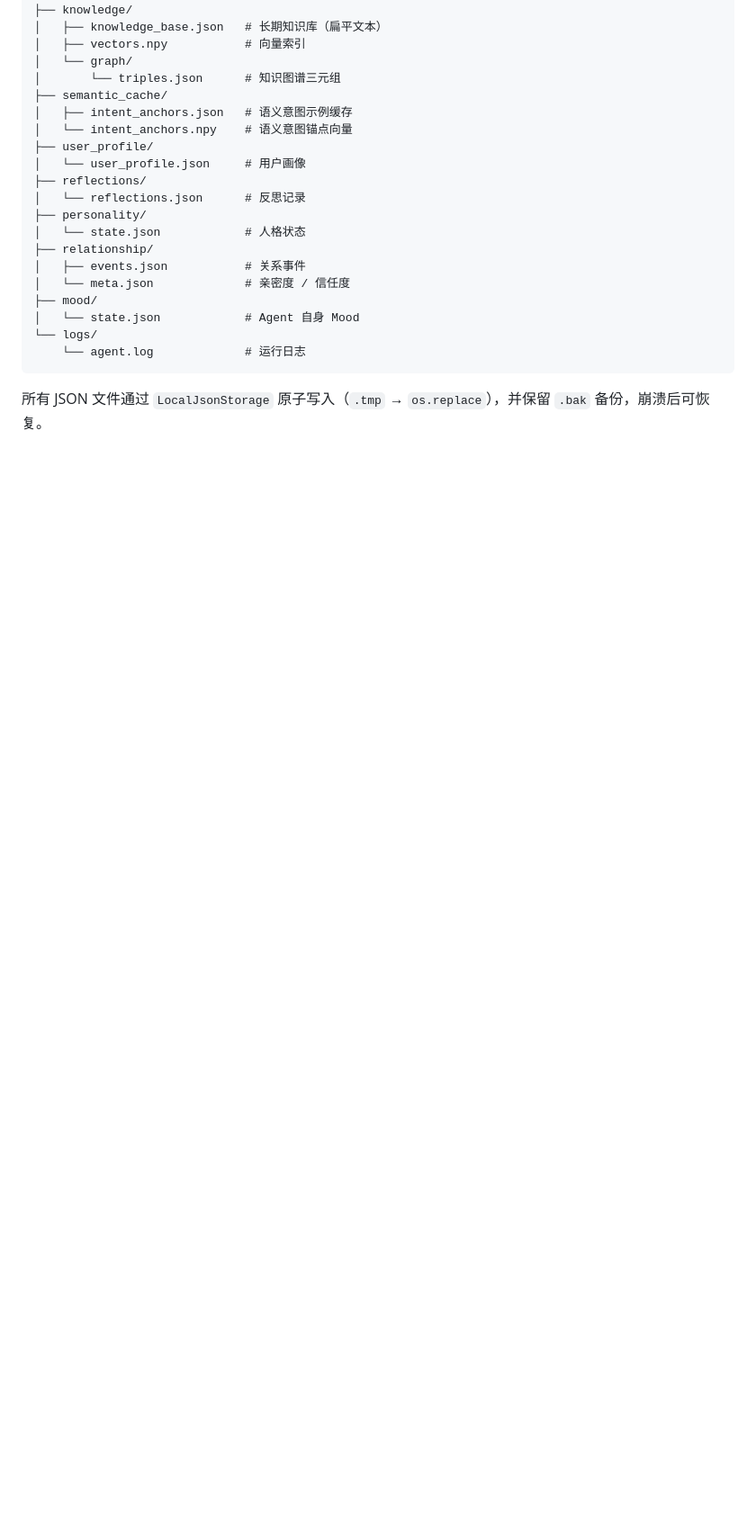
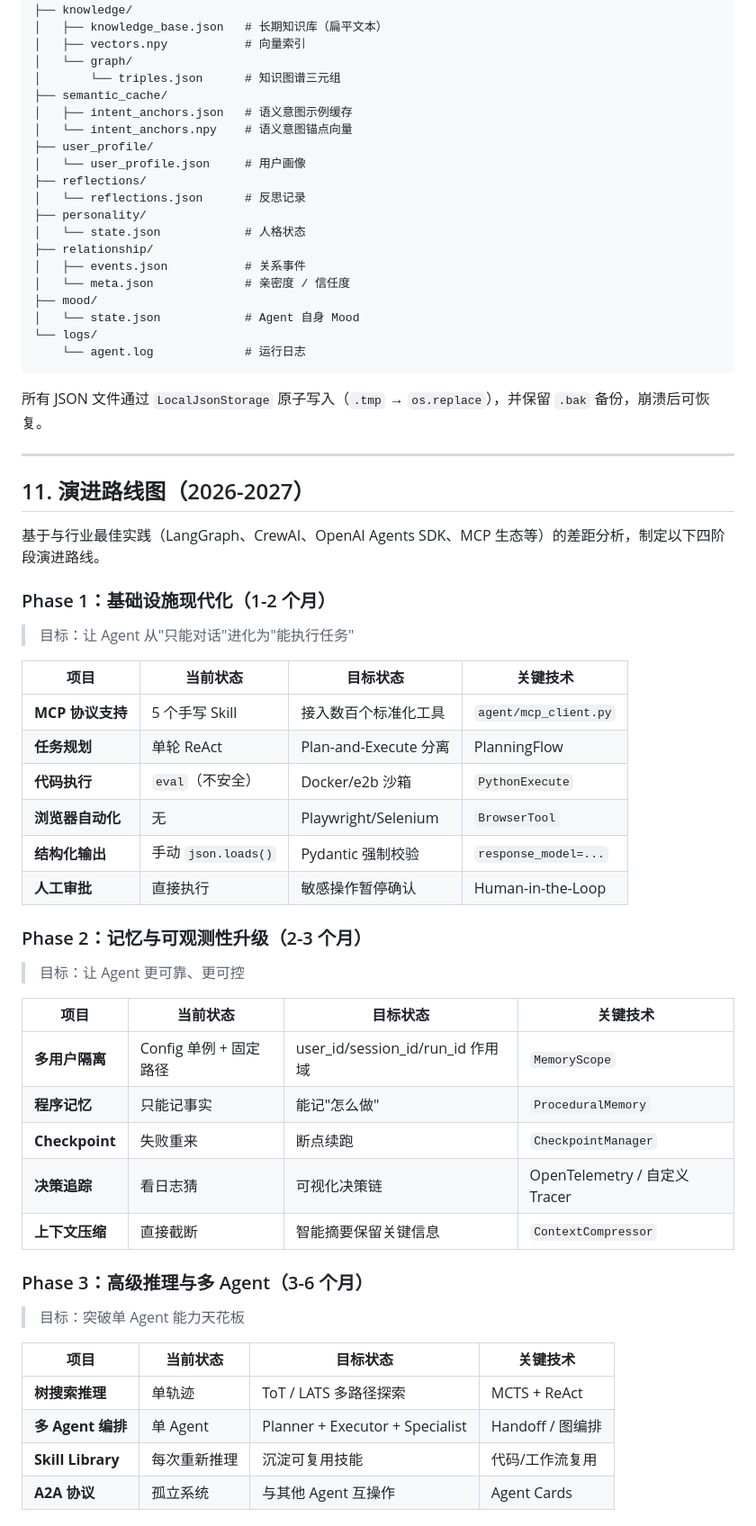
Before and after one commit to APX103/evolving-agent, a Markdown page: docs/ARCHITECTURE.md, the part around one of its changes. Shown at 90% size. GitHub-like rendering; blank space fills up the shorter version.

Commit message:
docs: 添加优化项清单 + 行业差距分析 + 演进路线图
- docs/OPTIMIZATION.md: 35 项优化点（Bug/代码/架构/功能/依赖/测试/安全）
- docs/GAP_ANALYSIS.md: 与 10+ 主流框架的差距分析，14 项能力缺口
- docs/ARCHITECTURE.md: 新增第 11 章演进路线图（四阶段 2026-2027）

````diff
--- a/docs/ARCHITECTURE.md
+++ b/docs/ARCHITECTURE.md
@@ -403,3 +403,44 @@ storage/
 ```
 
 所有 JSON 文件通过 `LocalJsonStorage` 原子写入（`.tmp` → `os.replace`），并保留 `.bak` 备份，崩溃后可恢复。
+
+
+---
+
+## 11. 演进路线图（2026-2027）
+
+基于与行业最佳实践（LangGraph、CrewAI、OpenAI Agents SDK、MCP 生态等）的差距分析，制定以下四阶段演进路线。
+
+### Phase 1：基础设施现代化（1-2 个月）
+> 目标：让 Agent 从"只能对话"进化为"能执行任务"
+
+| 项目 | 当前状态 | 目标状态 | 关键技术 |
+|------|----------|----------|----------|
+| **MCP 协议支持** | 5 个手写 Skill | 接入数百个标准化工具 | `agent/mcp_client.py` |
+| **任务规划** | 单轮 ReAct | Plan-and-Execute 分离 | PlanningFlow |
+| **代码执行** | `eval`（不安全） | Docker/e2b 沙箱 | `PythonExecute` |
+| **浏览器自动化** | 无 | Playwright/Selenium | `BrowserTool` |
+| **结构化输出** | 手动 `json.loads()` | Pydantic 强制校验 | `response_model=...` |
+| **人工审批** | 直接执行 | 敏感操作暂停确认 | Human-in-the-Loop |
+
+### Phase 2：记忆与可观测性升级（2-3 个月）
+> 目标：让 Agent 更可靠、更可控
+
+| 项目 | 当前状态 | 目标状态 | 关键技术 |
+|------|----------|----------|----------|
+| **多用户隔离** | Config 单例 + 固定路径 | user_id/session_id/run_id 作用域 | `MemoryScope` |
+| **程序记忆** | 只能记事实 | 能记"怎么做" | `ProceduralMemory` |
+| **Checkpoint** | 失败重来 | 断点续跑 | `CheckpointManager` |
+| **决策追踪** | 看日志猜 | 可视化决策链 | OpenTelemetry / 自定义 Tracer |
+| **上下文压缩** | 直接截断 | 智能摘要保留关键信息 | `ContextCompressor` |
+
+### Phase 3：高级推理与多 Agent（3-6 个月）
+> 目标：突破单 Agent 能力天花板
+
+| 项目 | 当前状态 | 目标状态 | 关键技术 |
+|------|----------|----------|----------|
+| **树搜索推理** | 单轨迹 | ToT / LATS 多路径探索 | MCTS + ReAct |
+| **多 Agent 编排** | 单 Agent | Planner + Executor + Specialist | Handoff / 图编排 |
+| **Skill Library** | 每次重新推理 | 沉淀可复用技能 | 代码/工作流复用 |
+| **A2A 协议** | 孤立系统 | 与其他 Agent 互操作 | Agent Cards |
+
````
Also changed, not shown: other parts of docs/ARCHITECTURE.md (+22 -0 lines), docs/GAP_ANALYSIS.md (added, +423 -0 lines), docs/OPTIMIZATION.md (added, +174 -0 lines).
